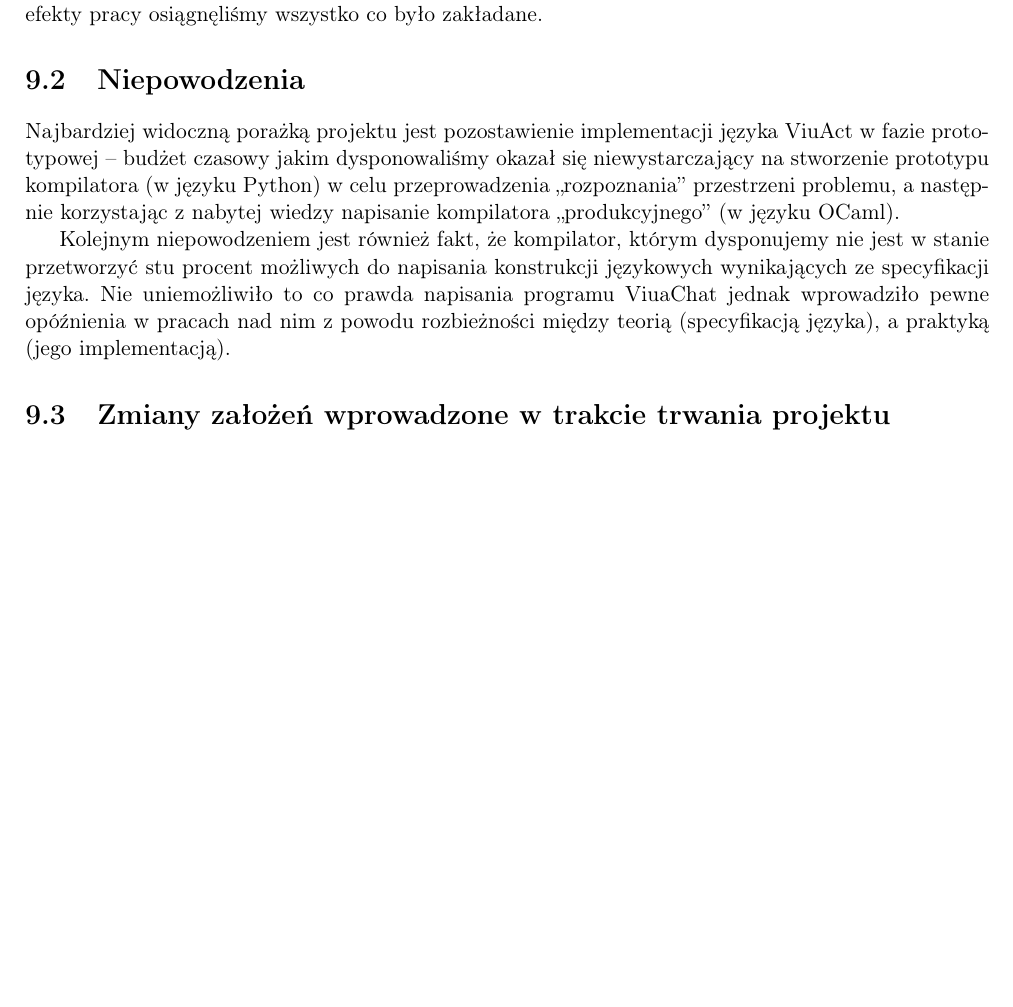
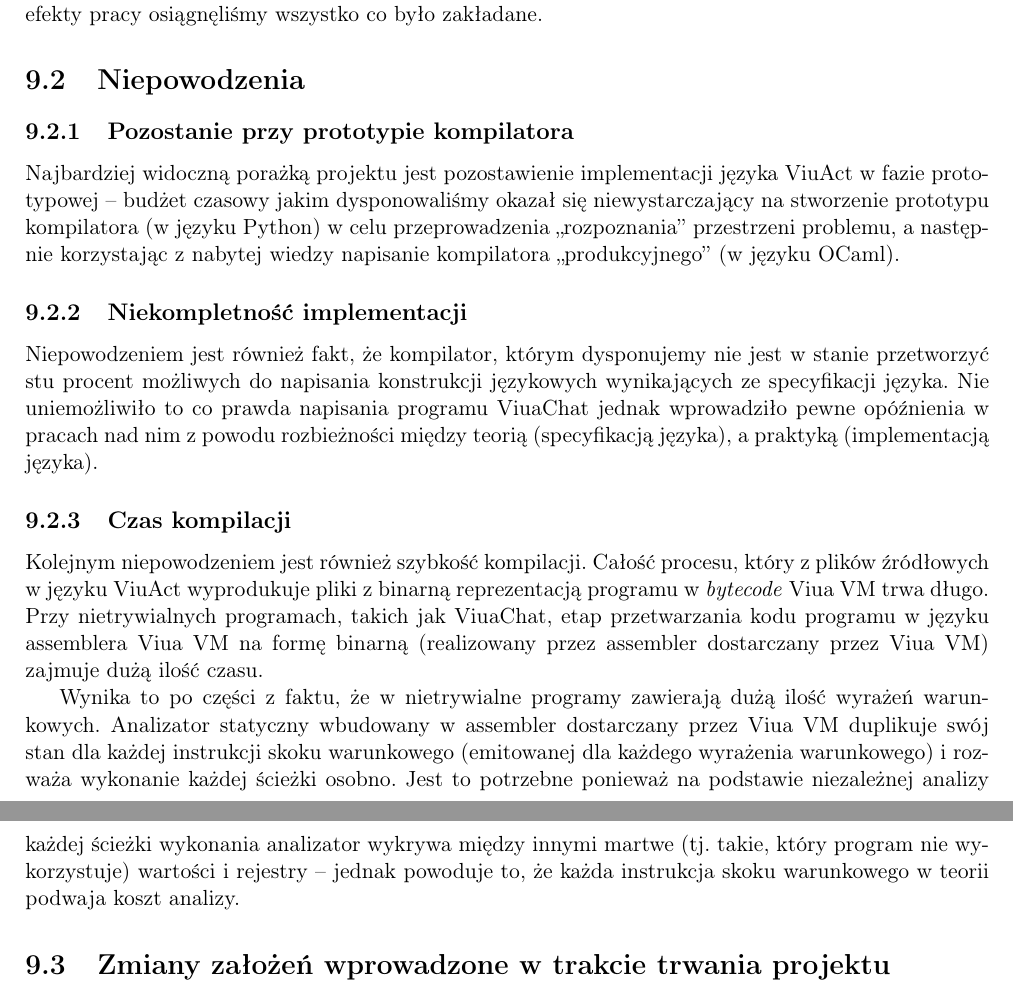
Before and after one commit to marekjm/inzynierka, a LaTeX book (book/book.tex, which reads book/raport/main.tex): part of page 127 of 166 before the commit and two parts of pages 127 and 128 of 166 after it, the two joined at a grey line, cut so that both start at the same text, the shorter picture padded with empty space. Compiled offline with pdfLaTeX.

Commit message:
Więcej niepowodzeń

```diff
--- a/book/raport/main.tex
+++ b/book/raport/main.tex
@@ -14,20 +14,61 @@ na ,,zewnętrzne'' efekty pracy osiągnęliśmy wszystko co było zakładane.
 
 \section{Niepowodzenia}
 
+\subsection{Pozostanie przy prototypie kompilatora}
+
 Najbardziej widoczną porażką projektu jest pozostawienie implementacji języka
 \ViuAct\ w fazie prototypowej -- budżet czasowy jakim dysponowaliśmy okazał się
 niewystarczający na stworzenie prototypu kompilatora (w języku Python) w celu
 przeprowadzenia ,,rozpoznania'' przestrzeni problemu, a następnie korzystając z
 nabytej wiedzy napisanie kompilatora ,,produkcyjnego'' (w języku OCaml).
 
-Kolejnym niepowodzeniem jest również fakt, że kompilator, którym dysponujemy nie
-jest w stanie przetworzyć stu procent możliwych do napisania konstrukcji
-językowych wynikających ze specyfikacji języka. Nie uniemożliwiło to co prawda
-napisania programu ViuaChat jednak wprowadziło pewne opóźnienia w pracach nad
-nim z powodu rozbieżności między teorią (specyfikacją języka), a praktyką (jego
-implementacją).
+\subsection{Niekompletność implementacji}
 
-% Opisać co się nie udało, z czym nie zdążyliśmy, z czego musieliśmy zrezygnować, co okazało się niemożliwe.
+Niepowodzeniem jest również fakt, że kompilator, którym dysponujemy nie jest w
+stanie przetworzyć stu procent możliwych do napisania konstrukcji językowych
+wynikających ze specyfikacji języka. Nie uniemożliwiło to co prawda napisania
+programu ViuaChat jednak wprowadziło pewne opóźnienia w pracach nad nim z powodu
+rozbieżności między teorią (specyfikacją języka), a praktyką (implementacją
+języka).
+
+\subsection{Czas kompilacji}
+
+Kolejnym niepowodzeniem jest również szybkość kompilacji. Całość procesu, który
+z plików źródłowych w języku \ViuAct\ wyprodukuje pliki z binarną reprezentacją
+programu w \emph{bytecode} Viua~VM trwa długo. Przy nietrywialnych programach,
+takich jak ViuaChat, etap przetwarzania kodu programu w języku assemblera
+Viua~VM na formę binarną (realizowany przez assembler dostarczany przez Viua~VM)
+zajmuje dużą ilość czasu.
+
+Wynika to po części z faktu, że w nietrywialne programy zawierają dużą ilość
+wyrażeń warunkowych. Analizator statyczny wbudowany w assembler dostarczany
+przez Viua~VM duplikuje swój stan dla każdej instrukcji skoku warunkowego
+(emitowanej dla każdego wyrażenia warunkowego) i rozważa wykonanie każdej
+ścieżki osobno.
+Jest to potrzebne ponieważ na podstawie niezależnej analizy każdej ścieżki
+wykonania analizator wykrywa między innymi martwe (tj. takie, który program nie
+wykorzystuje) wartości i rejestry -- jednak powoduje to, że każda instrukcja
+skoku warunkowego w teorii podwaja koszt analizy.
+
+% \subsection{Typowanie dynamiczne}
+
+% Mimo iż nie było to ujęte w wymaganiach, za drobną porażkę uważam również
+% dyscyplinę typowania jaką charakteryzuje się języku \ViuAct. Klasyfikując język
+% \ViuAct\ na dwóch osiach dyscyplin typowania:
+% \begin{enumerate}
+% \item dynamiczne---statyczne (\emph{dynamic---static}) -- określająca kiedy
+%     weryfikowane są typy danych. W typowaniu dynamicznym na etapie wykonywania
+%     (\emph{run-time}), a w typowaniu statycznym na etapie kompilacji
+%     (\emph{compile-time}).
+% \item słabe---silne (\emph{weak---strong}) -- określająca jaka jest reakcja
+%     języka na użycie niekompatybilnych typów danych. Typowanie słabe zakłada
+%     automatyczną koercję typów danych, a typowanie silne zakłada zgłoszenie
+%     błędu.
+% \end{enumerate}
+% otrzymujemy typowanie dynamiczne---silne. Lepsze gwarancje poprawności można
+% uzyskać kombinacją statycze---silne, jednak zbudowanie poprawnego statycznego
+% systemu typów jest samo w sobie czasochłonne i skomplikowane, co
+% dyskwalifikowało taką dyscyplinę typowania już na starcie projektu.
 
 \section{Zmiany założeń wprowadzone w trakcie trwania projektu}
 
```
